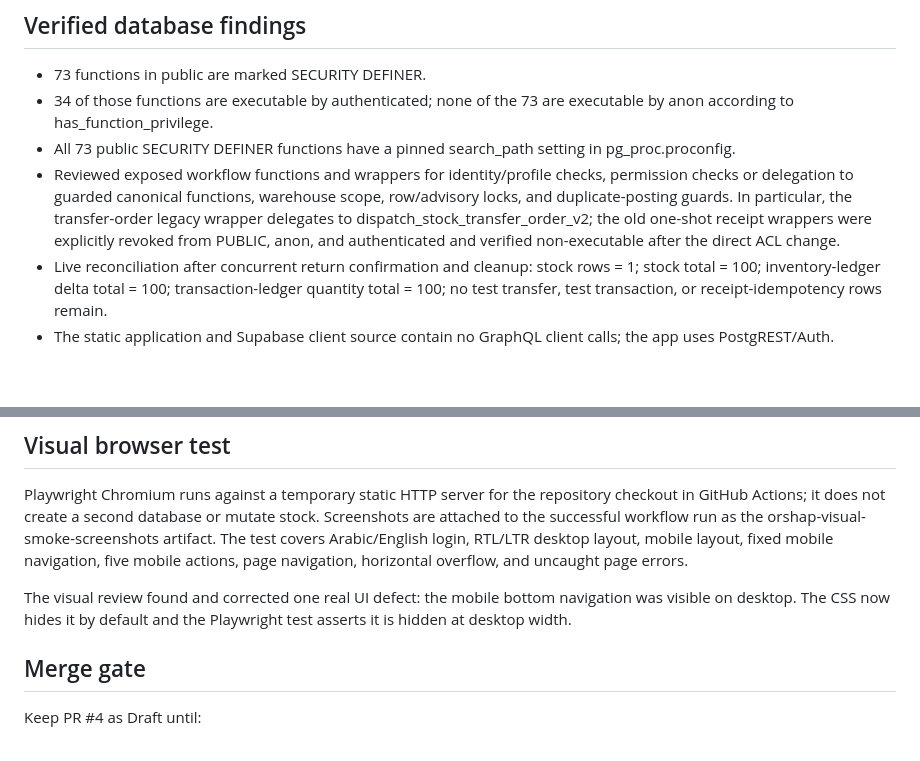
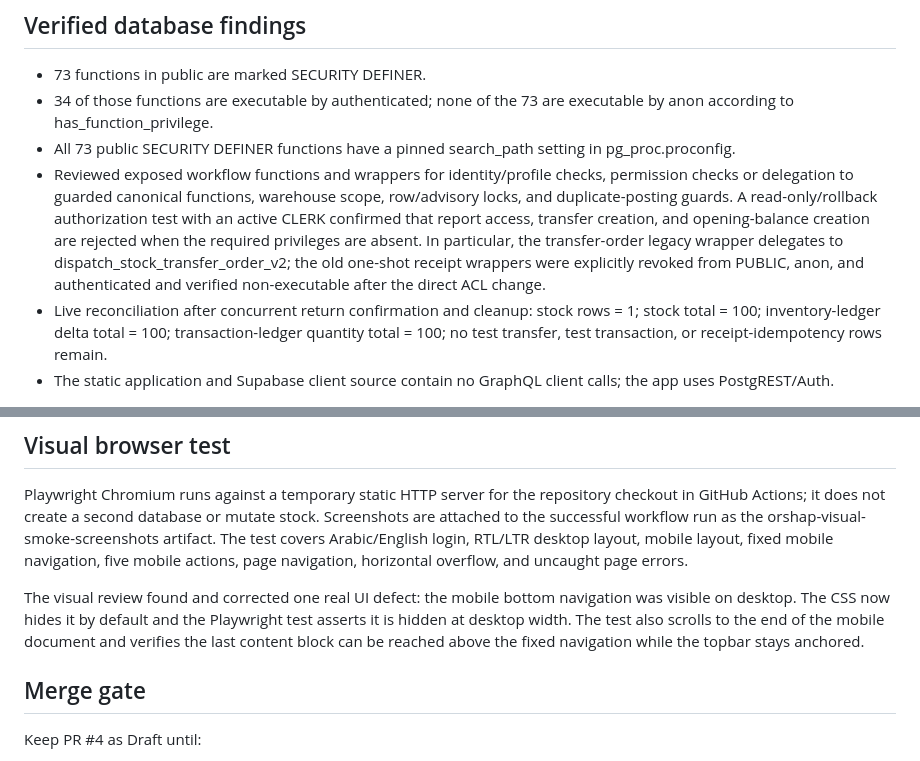
Before and after one commit to wareflow2000-commits/OW, a Markdown page: SECURITY_REVIEW_V13958.md, 2 parts joined by grey strips. Drawn GitHub-style; blank space fills up the shorter version.

Commit message:
docs: include privilege-denial and mobile reachability test results

```diff
--- a/SECURITY_REVIEW_V13958.md
+++ b/SECURITY_REVIEW_V13958.md
@@ -9,7 +9,7 @@ Branch: audit/v13.9.58-dropdown-unification
 - 73 functions in public are marked SECURITY DEFINER.
 - 34 of those functions are executable by authenticated; none of the 73 are executable by anon according to has_function_privilege.
 - All 73 public SECURITY DEFINER functions have a pinned search_path setting in pg_proc.proconfig.
-- Reviewed exposed workflow functions and wrappers for identity/profile checks, permission checks or delegation to guarded canonical functions, warehouse scope, row/advisory locks, and duplicate-posting guards. In particular, the transfer-order legacy wrapper delegates to dispatch_stock_transfer_order_v2; the old one-shot receipt wrappers were explicitly revoked from PUBLIC, anon, and authenticated and verified non-executable after the direct ACL change.
+- Reviewed exposed workflow functions and wrappers for identity/profile checks, permission checks or delegation to guarded canonical functions, warehouse scope, row/advisory locks, and duplicate-posting guards. A read-only/rollback authorization test with an active CLERK confirmed that report access, transfer creation, and opening-balance creation are rejected when the required privileges are absent. In particular, the transfer-order legacy wrapper delegates to dispatch_stock_transfer_order_v2; the old one-shot receipt wrappers were explicitly revoked from PUBLIC, anon, and authenticated and verified non-executable after the direct ACL change.
 - Live reconciliation after concurrent return confirmation and cleanup: stock rows = 1; stock total = 100; inventory-ledger delta total = 100; transaction-ledger quantity total = 100; no test transfer, test transaction, or receipt-idempotency rows remain.
 - The static application and Supabase client source contain no GraphQL client calls; the app uses PostgREST/Auth.
 
@@ -33,7 +33,7 @@ The remaining 34-function warning is not itself proof of a vulnerability. It is
 
 Playwright Chromium runs against a temporary static HTTP server for the repository checkout in GitHub Actions; it does not create a second database or mutate stock. Screenshots are attached to the successful workflow run as the orshap-visual-smoke-screenshots artifact. The test covers Arabic/English login, RTL/LTR desktop layout, mobile layout, fixed mobile navigation, five mobile actions, page navigation, horizontal overflow, and uncaught page errors.
 
-The visual review found and corrected one real UI defect: the mobile bottom navigation was visible on desktop. The CSS now hides it by default and the Playwright test asserts it is hidden at desktop width.
+The visual review found and corrected one real UI defect: the mobile bottom navigation was visible on desktop. The CSS now hides it by default and the Playwright test asserts it is hidden at desktop width. The test also scrolls to the end of the mobile document and verifies the last content block can be reached above the fixed navigation while the topbar stays anchored.
 
 ## Merge gate
 
```
